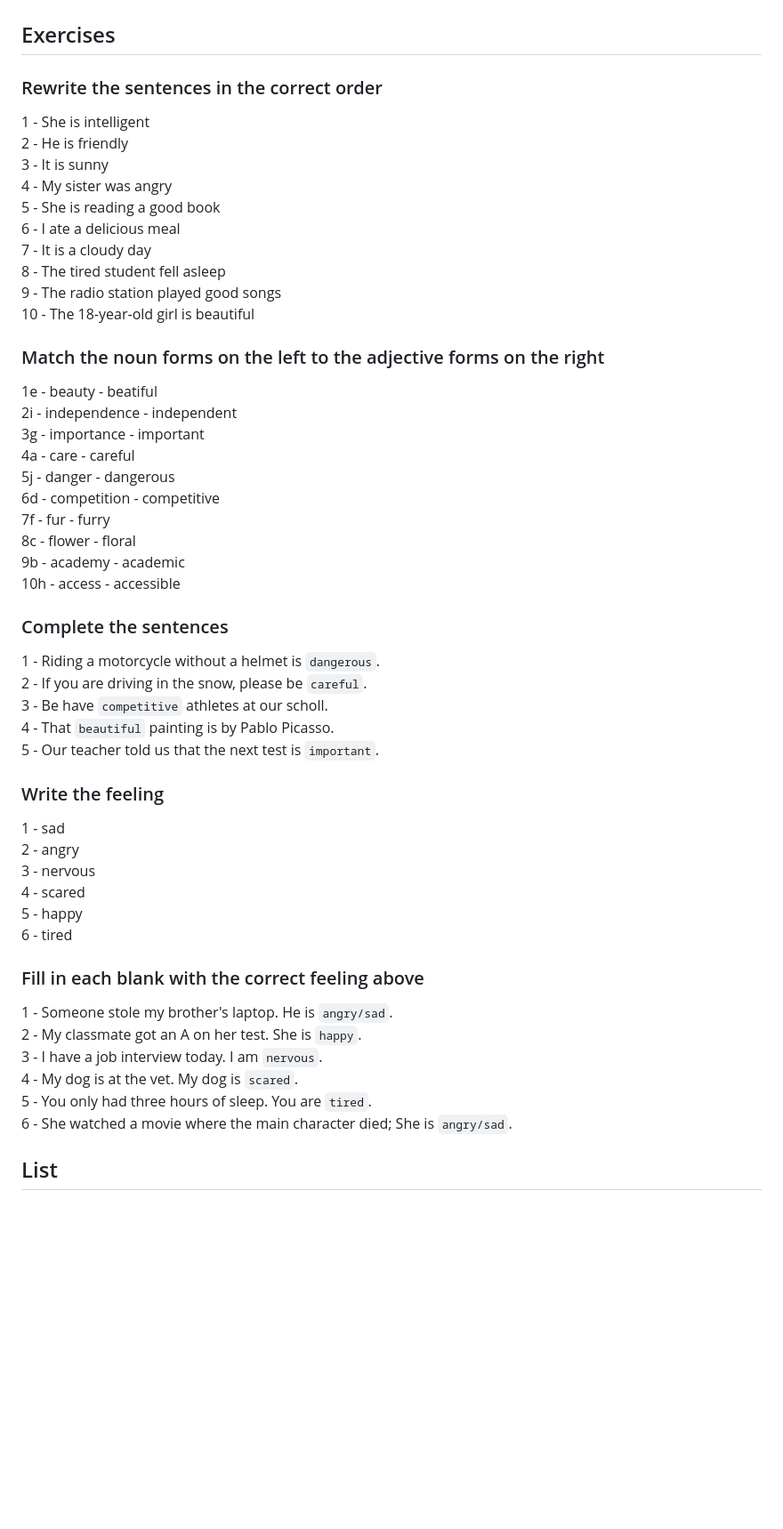
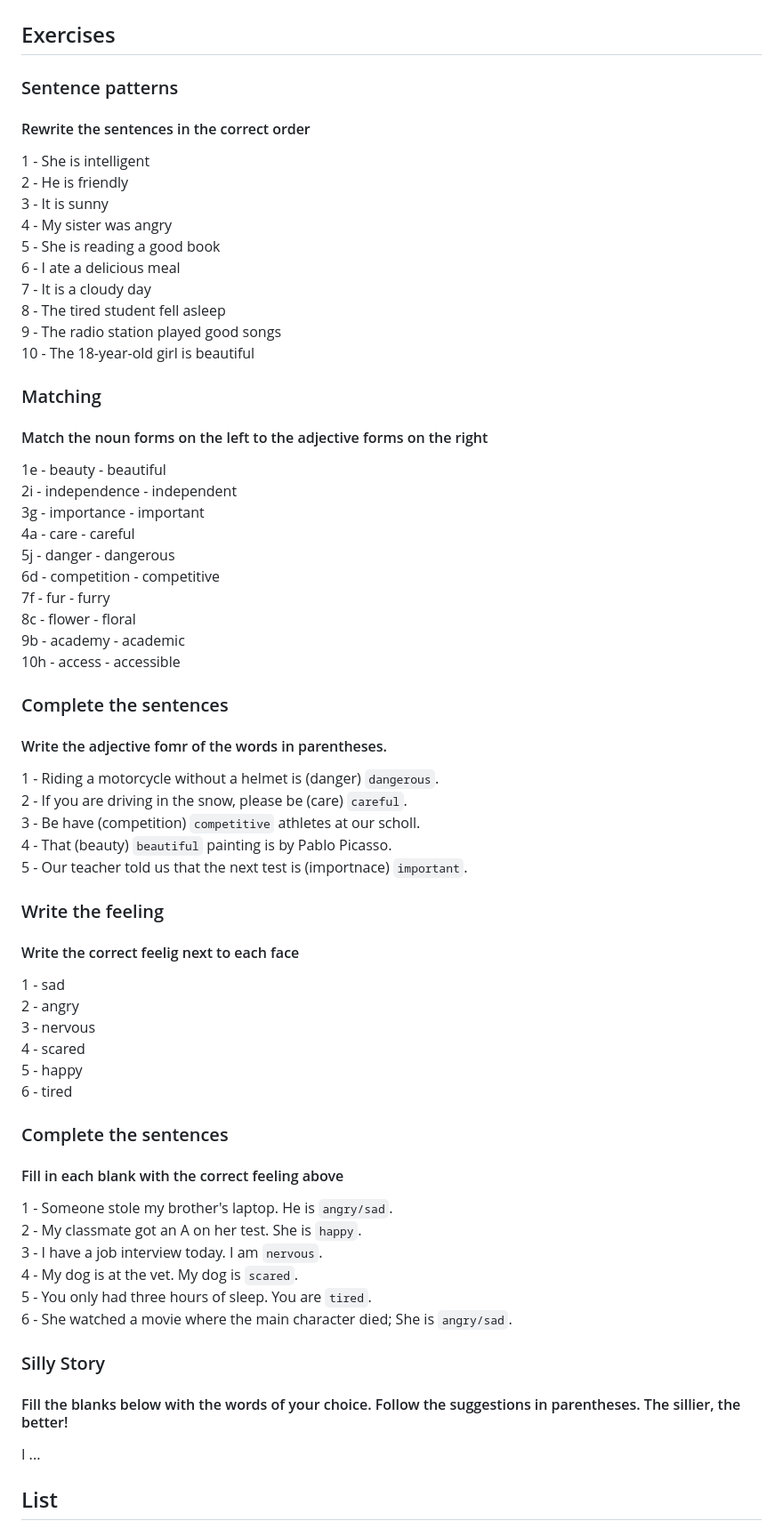
Before and after one commit to evertonluiz00/english, a Markdown page: adjectives.md, the part around the change. Shown at 89% size. Rendered like a GitHub page; blank space fills up the shorter version.

```diff
--- a/adjectives.md
+++ b/adjectives.md
@@ -2,7 +2,8 @@
 
 ## Exercises
 
-### Rewrite the sentences in the correct order
+### Sentence patterns
+#### Rewrite the sentences in the correct order
 
 1 - She is intelligent <br/>
 2 - He is friendly <br/>
@@ -16,9 +17,10 @@
 10 - The 18-year-old girl is beautiful <br/>
 
 
-### Match the noun forms on the left to the adjective forms on the right
+### Matching
+#### Match the noun forms on the left to the adjective forms on the right
 
-1e - beauty - beatiful <br/>
+1e - beauty - beautiful <br/>
 2i - independence - independent <br/>
 3g - importance - important <br/>
 4a - care - careful <br/>
@@ -30,14 +32,16 @@
 10h - access - accessible <br/>
 
 ### Complete the sentences
+#### Write the adjective fomr of the words in parentheses.
 
-1 - Riding a motorcycle without a helmet is `dangerous`. <br/>
-2 - If you are driving in the snow, please be `careful`. <br/>
-3 - Be have `competitive` athletes at our scholl. <br/>
-4 - That `beautiful` painting is by Pablo Picasso. <br/>
-5 - Our teacher told us that the next test is `important`. <br/>
+1 - Riding a motorcycle without a helmet is (danger) `dangerous`. <br/>
+2 - If you are driving in the snow, please be (care) `careful`. <br/>
+3 - Be have (competition) `competitive` athletes at our scholl. <br/>
+4 - That (beauty) `beautiful` painting is by Pablo Picasso. <br/>
+5 - Our teacher told us that the next test is (importnace) `important`. <br/>
 
 ### Write the feeling
+#### Write the correct feelig next to each face
 
 1 - sad <br/>
 2 - angry <br/>
@@ -46,7 +50,8 @@
 5 - happy <br/>
 6 - tired <br/>
 
-### Fill in each blank with the correct feeling above
+### Complete the sentences
+#### Fill in each blank with the correct feeling above
 
 1 - Someone stole my brother's laptop. He is `angry/sad`. <br/>
 2 - My classmate got an A on her test. She is `happy`. <br/>
@@ -54,6 +59,11 @@
 4 - My dog is at the vet. My dog is `scared`. <br/>
 5 - You only had three hours of sleep. You are `tired`. <br/>
 6 - She watched a movie where the main character died; She is `angry/sad`. <br/>
+
+### Silly Story
+#### Fill the blanks below with the words of your choice. Follow the suggestions in parentheses. The sillier, the better!
+
+I ...
 
 ## List
 
```
